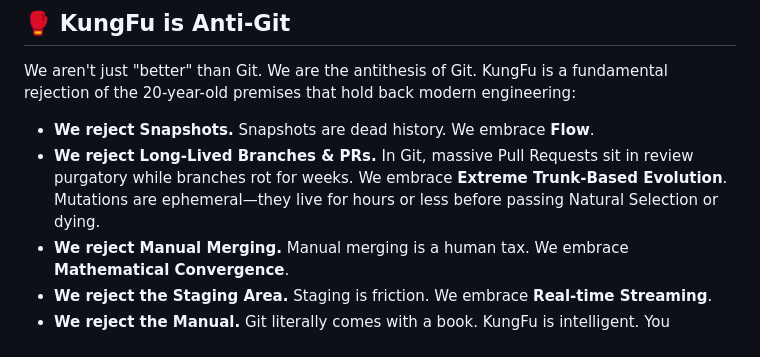
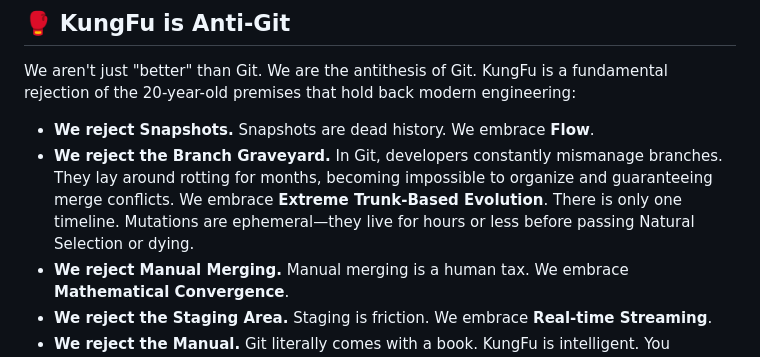
Before and after one commit to k8nstantin/kungfu, a Markdown page: README.md, the part around the change. Rendered like a GitHub page.

Commit message:
docs: call out the Git branch graveyard phenomenon

```diff
--- a/README.md
+++ b/README.md
@@ -107,7 +107,7 @@ sequenceDiagram
 We aren't just "better" than Git. We are the antithesis of Git. KungFu is a fundamental rejection of the 20-year-old premises that hold back modern engineering:
 
 - **We reject Snapshots.** Snapshots are dead history. We embrace **Flow**.
-- **We reject Long-Lived Branches & PRs.** In Git, massive Pull Requests sit in review purgatory while branches rot for weeks. We embrace **Extreme Trunk-Based Evolution**. Mutations are ephemeral—they live for hours or less before passing Natural Selection or dying.
+- **We reject the Branch Graveyard.** In Git, developers constantly mismanage branches. They lay around rotting for months, becoming impossible to organize and guaranteeing merge conflicts. We embrace **Extreme Trunk-Based Evolution**. There is only one timeline. Mutations are ephemeral—they live for hours or less before passing Natural Selection or dying.
 - **We reject Manual Merging.** Manual merging is a human tax. We embrace **Mathematical Convergence**.
 - **We reject the Staging Area.** Staging is friction. We embrace **Real-time Streaming**.
 - **We reject the Manual.** Git literally comes with a book. KungFu is intelligent. You shouldn't need a textbook to save your work and collaborate with your team.
```
